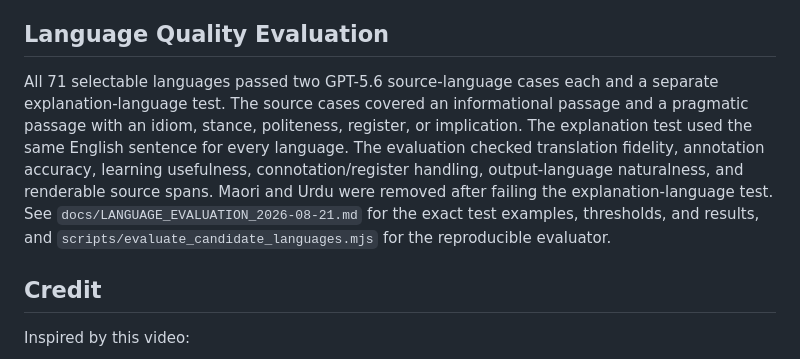
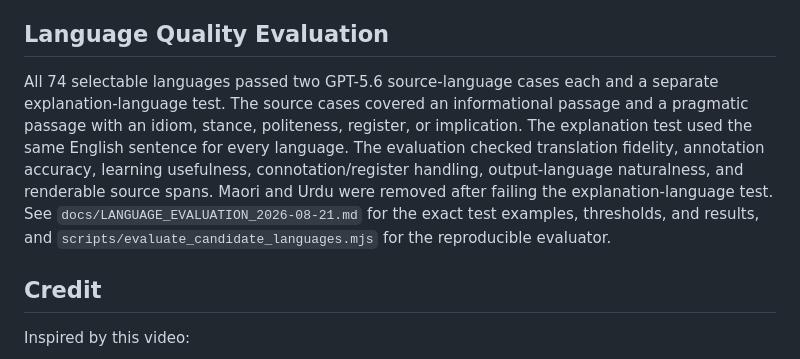
Before and after one commit to yamaizumiminoru/Annotator-Connotator, a Markdown page: README.md, the part around the change. Rendered like a GitHub page.

```diff
--- a/README.md
+++ b/README.md
@@ -140,7 +140,7 @@ The feature works with public videos that expose captions. It does not bypass pr
 
 ## Language Quality Evaluation
 
-All 71 selectable languages passed two GPT-5.6 source-language cases each and a separate explanation-language test. The source cases covered an informational passage and a pragmatic passage with an idiom, stance, politeness, register, or implication. The explanation test used the same English sentence for every language. The evaluation checked translation fidelity, annotation accuracy, learning usefulness, connotation/register handling, output-language naturalness, and renderable source spans. Maori and Urdu were removed after failing the explanation-language test. See `docs/LANGUAGE_EVALUATION_2026-08-21.md` for the exact test examples, thresholds, and results, and `scripts/evaluate_candidate_languages.mjs` for the reproducible evaluator.
+All 74 selectable languages passed two GPT-5.6 source-language cases each and a separate explanation-language test. The source cases covered an informational passage and a pragmatic passage with an idiom, stance, politeness, register, or implication. The explanation test used the same English sentence for every language. The evaluation checked translation fidelity, annotation accuracy, learning usefulness, connotation/register handling, output-language naturalness, and renderable source spans. Maori and Urdu were removed after failing the explanation-language test. See `docs/LANGUAGE_EVALUATION_2026-08-21.md` for the exact test examples, thresholds, and results, and `scripts/evaluate_candidate_languages.mjs` for the reproducible evaluator.
 
 ## Credit
 
```
